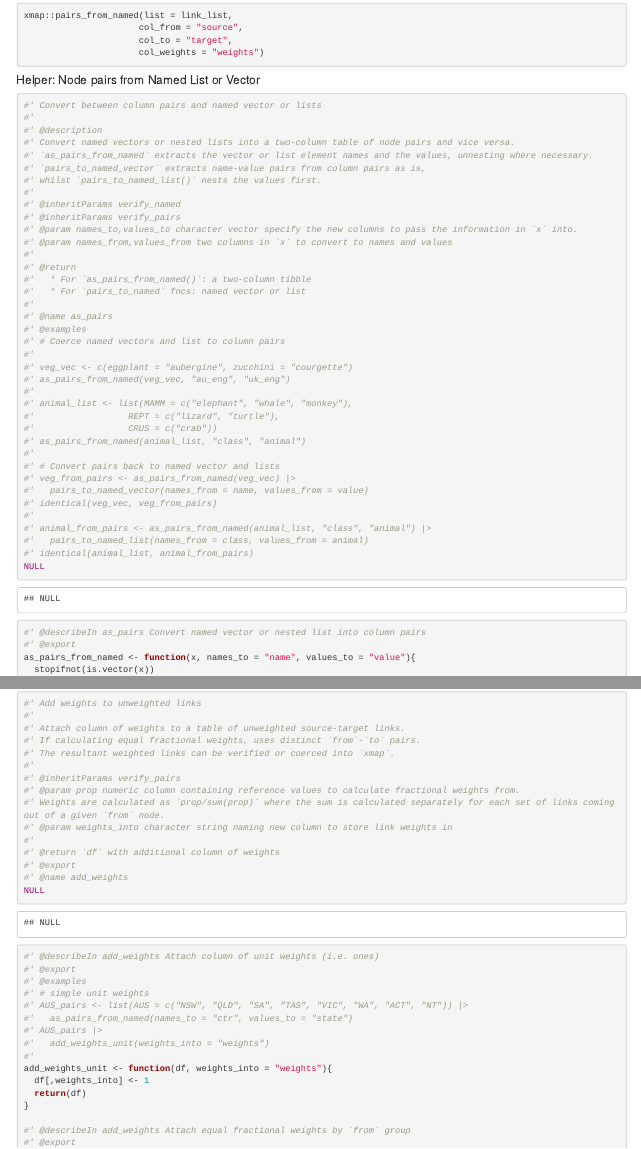
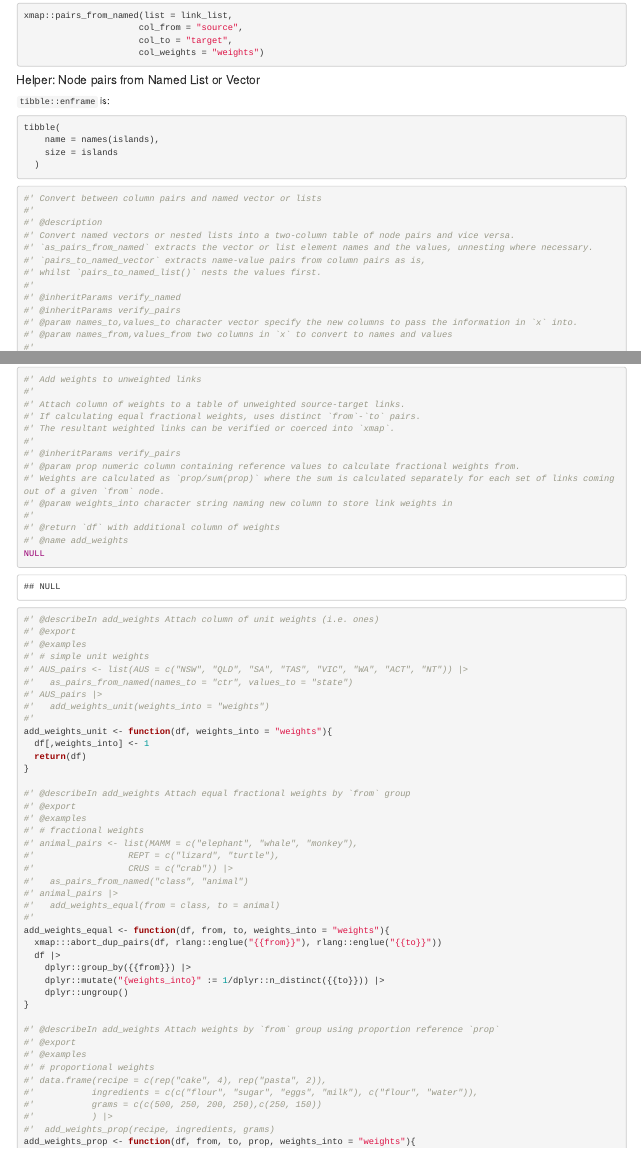
Before and after one commit to cynthiahqy/conformr-xmap-project, an R Markdown document (create-xmap.Rmd): the page in a window 1100 px wide, from 5370 px down, and a second part further down, joined at a grey line. Rendered offline with R 4.5, knitr and Pandoc, with nearby package versions; drawn as R Markdown's standard HTML page in place of the format the file asks for; code that draws random numbers runs with fixed seeds of ours; some code elsewhere in the file could not run offline.

Commit message:
:bug: fix namespace error

````diff
--- a/create-xmap.Rmd
+++ b/create-xmap.Rmd
@@ -419,6 +419,15 @@ xmap::pairs_from_named(list = link_list,
 
 #### Helper: Node pairs from Named List or Vector
 
+`tibble::enframe` is:
+
+``` r
+tibble(
+    name = names(islands),
+    size = islands
+  )
+```
+
 ```{r fnc-pairs-from-named, send_to="R/pairs_named.R"}
 #' Convert between column pairs and named vector or lists
 #'
@@ -508,7 +517,6 @@ pairs_to_named_list <- function(df, names_from = name, values_from = value){
 #' @param weights_into character string naming new column to store link weights in
 #'
 #' @return `df` with additional column of weights
-#' @export
 #' @name add_weights
 NULL
 
````
